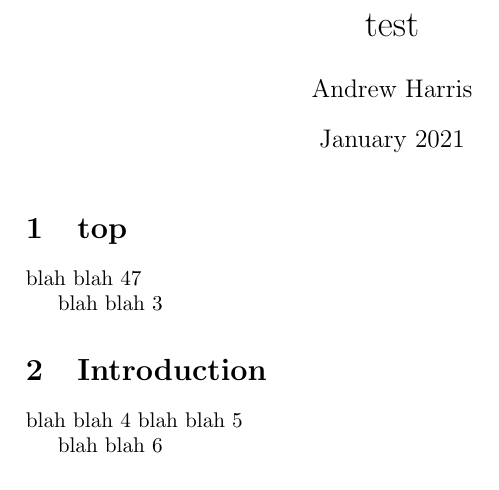
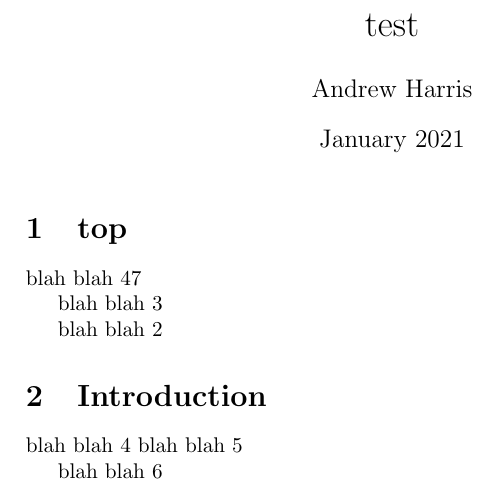
Before and after one commit to scratch137/test, a LaTeX document (main.tex): part of the page, cut so that both start at the same text. Compiled offline with pdfLaTeX.

Commit message:
Update main.tex

```diff
--- a/main.tex
+++ b/main.tex
@@ -13,6 +13,7 @@ blah blah 47
 
 blah blah 3
 
+blah blah 2
 
 \section{Introduction}
 blah blah 4
```
